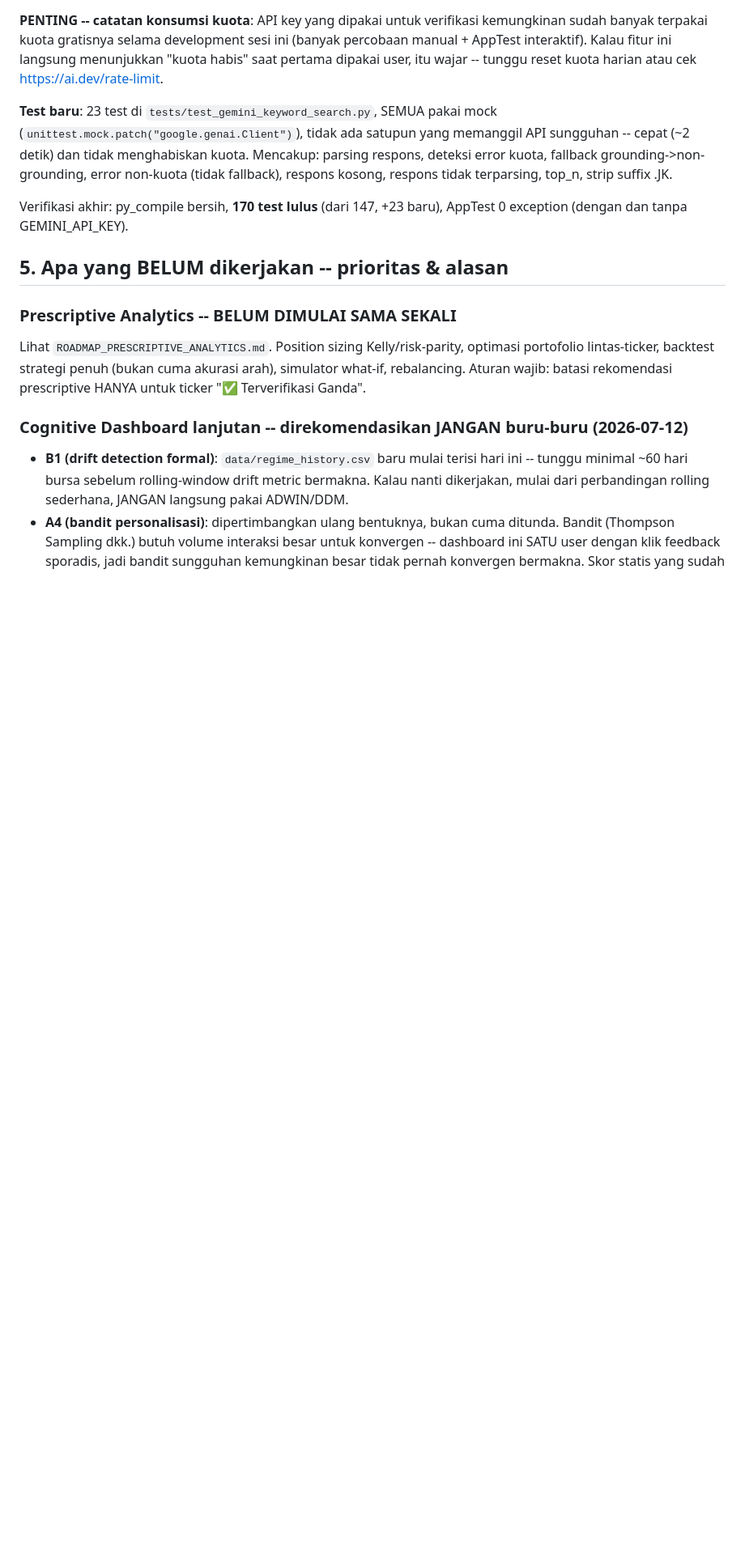
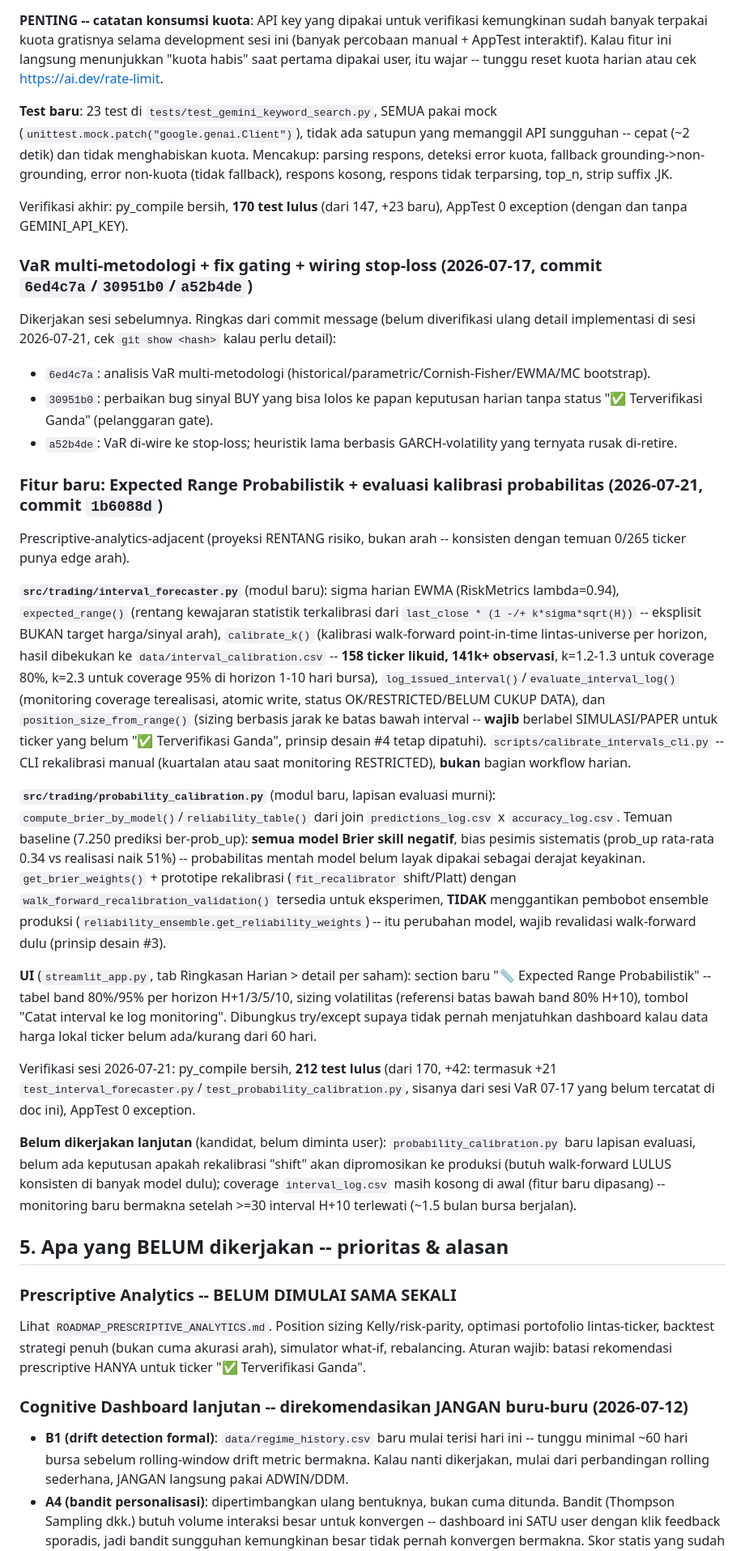
Before and after one commit to syamsukri84-sketch/ai-trading-dashboard, a Markdown page: STATUS_PROYEK_AI_TRADING.md, the part around one of its changes. Shown at 81% size. Rendered like a GitHub page; blank space fills up the shorter version.

Commit message:
Update STATUS doc: document VaR/gating session and Expected Range feature

```diff
--- a/STATUS_PROYEK_AI_TRADING.md
+++ b/STATUS_PROYEK_AI_TRADING.md
@@ -329,6 +329,59 @@ respons, deteksi error kuota, fallback grounding->non-grounding, error non-kuota
 Verifikasi akhir: py_compile bersih, **170 test lulus** (dari 147, +23 baru), AppTest
 0 exception (dengan dan tanpa GEMINI_API_KEY).
 
+### VaR multi-metodologi + fix gating + wiring stop-loss (2026-07-17, commit `6ed4c7a`/`30951b0`/`a52b4de`)
+Dikerjakan sesi sebelumnya. Ringkas dari commit message (belum diverifikasi ulang detail
+implementasi di sesi 2026-07-21, cek `git show <hash>` kalau perlu detail):
+- `6ed4c7a`: analisis VaR multi-metodologi (historical/parametric/Cornish-Fisher/EWMA/MC
+  bootstrap).
+- `30951b0`: perbaikan bug sinyal BUY yang bisa lolos ke papan keputusan harian tanpa
+  status "✅ Terverifikasi Ganda" (pelanggaran gate).
+- `a52b4de`: VaR di-wire ke stop-loss; heuristik lama berbasis GARCH-volatility yang
+  ternyata rusak di-retire.
+
+### Fitur baru: Expected Range Probabilistik + evaluasi kalibrasi probabilitas (2026-07-21, commit `1b6088d`)
+Prescriptive-analytics-adjacent (proyeksi RENTANG risiko, bukan arah -- konsisten dengan
+temuan 0/265 ticker punya edge arah).
+
+**`src/trading/interval_forecaster.py`** (modul baru): sigma harian EWMA (RiskMetrics
+lambda=0.94), `expected_range()` (rentang kewajaran statistik terkalibrasi dari
+`last_close * (1 -/+ k*sigma*sqrt(H))` -- eksplisit BUKAN target harga/sinyal arah),
+`calibrate_k()` (kalibrasi walk-forward point-in-time lintas-universe per horizon, hasil
+dibekukan ke `data/interval_calibration.csv` -- **158 ticker likuid, 141k+ observasi**,
+k=1.2-1.3 untuk coverage 80%, k=2.3 untuk coverage 95% di horizon 1-10 hari bursa),
+`log_issued_interval()`/`evaluate_interval_log()` (monitoring coverage terealisasi,
+atomic write, status OK/RESTRICTED/BELUM CUKUP DATA), dan `position_size_from_range()`
+(sizing berbasis jarak ke batas bawah interval -- **wajib** berlabel SIMULASI/PAPER untuk
+ticker yang belum "✅ Terverifikasi Ganda", prinsip desain #4 tetap dipatuhi).
+`scripts/calibrate_intervals_cli.py` -- CLI rekalibrasi manual (kuartalan atau saat
+monitoring RESTRICTED), **bukan** bagian workflow harian.
+
+**`src/trading/probability_calibration.py`** (modul baru, lapisan evaluasi murni):
+`compute_brier_by_model()`/`reliability_table()` dari join `predictions_log.csv` x
+`accuracy_log.csv`. Temuan baseline (7.250 prediksi ber-prob_up): **semua model Brier
+skill negatif**, bias pesimis sistematis (prob_up rata-rata 0.34 vs realisasi naik 51%)
+-- probabilitas mentah model belum layak dipakai sebagai derajat keyakinan.
+`get_brier_weights()` + prototipe rekalibrasi (`fit_recalibrator` shift/Platt) dengan
+`walk_forward_recalibration_validation()` tersedia untuk eksperimen, **TIDAK**
+menggantikan pembobot ensemble produksi (`reliability_ensemble.get_reliability_weights`)
+-- itu perubahan model, wajib revalidasi walk-forward dulu (prinsip desain #3).
+
+**UI** (`streamlit_app.py`, tab Ringkasan Harian > detail per saham): section baru
+"📏 Expected Range Probabilistik" -- tabel band 80%/95% per horizon H+1/3/5/10, sizing
+volatilitas (referensi batas bawah band 80% H+10), tombol "Catat interval ke log
+monitoring". Dibungkus try/except supaya tidak pernah menjatuhkan dashboard kalau data
+harga lokal ticker belum ada/kurang dari 60 hari.
+
+Verifikasi sesi 2026-07-21: py_compile bersih, **212 test lulus** (dari 170, +42:
+termasuk +21 `test_interval_forecaster.py`/`test_probability_calibration.py`, sisanya
+dari sesi VaR 07-17 yang belum tercatat di doc ini), AppTest 0 exception.
+
+**Belum dikerjakan lanjutan** (kandidat, belum diminta user): `probability_calibration.py`
+baru lapisan evaluasi, belum ada keputusan apakah rekalibrasi "shift" akan dipromosikan ke
+produksi (butuh walk-forward LULUS konsisten di banyak model dulu); coverage
+`interval_log.csv` masih kosong di awal (fitur baru dipasang) -- monitoring baru bermakna
+setelah >=30 interval H+10 terlewati (~1.5 bulan bursa berjalan).
+
 ## 5. Apa yang BELUM dikerjakan -- prioritas & alasan
 
 ### Prescriptive Analytics -- BELUM DIMULAI SAMA SEKALI
```
Also changed, not shown: other parts of STATUS_PROYEK_AI_TRADING.md (+9 -5 lines).
